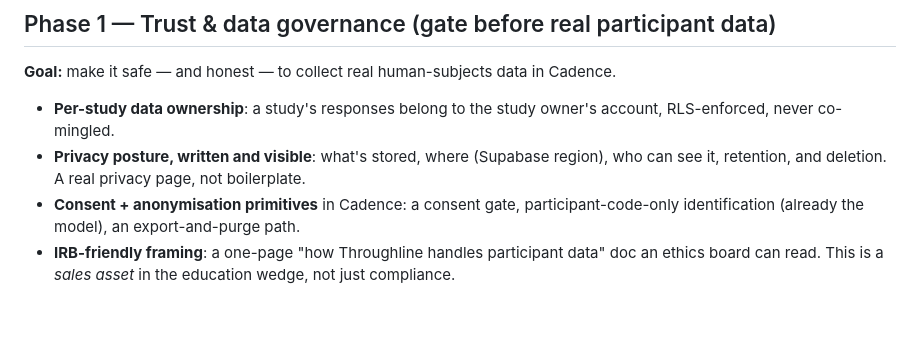
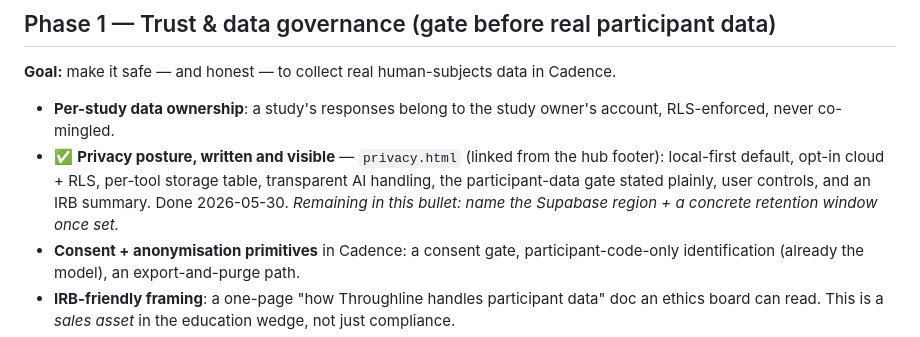
Before and after one commit to SyAhmedU/research-suite, a Markdown page: ROADMAP.md, the part around the change. Rendered like a GitHub page; blank space fills up the shorter version.

Commit message:
ROADMAP: mark privacy-posture item done (privacy.html)
Co-Authored-By: Claude Opus 4.8 <noreply@anthropic.com>

```diff
--- a/ROADMAP.md
+++ b/ROADMAP.md
@@ -41,7 +41,7 @@ The suite already works end to end. The gap to "sellable" is not features — it
 **Goal:** make it safe — and honest — to collect real human-subjects data in Cadence.
 
 - **Per-study data ownership**: a study's responses belong to the study owner's account, RLS-enforced, never co-mingled.
-- **Privacy posture, written and visible**: what's stored, where (Supabase region), who can see it, retention, and deletion. A real privacy page, not boilerplate.
+- ✅ **Privacy posture, written and visible** — `privacy.html` (linked from the hub footer): local-first default, opt-in cloud + RLS, per-tool storage table, transparent AI handling, the participant-data gate stated plainly, user controls, and an IRB summary. Done 2026-05-30. *Remaining in this bullet: name the Supabase region + a concrete retention window once set.*
 - **Consent + anonymisation primitives** in Cadence: a consent gate, participant-code-only identification (already the model), an export-and-purge path.
 - **IRB-friendly framing**: a one-page "how Throughline handles participant data" doc an ethics board can read. This is a *sales asset* in the education wedge, not just compliance.
 - Data export in standard formats at every stage (already strong: Cadence JSON, ToolsScope .docx/CSV) — never trap the user's data.
```
